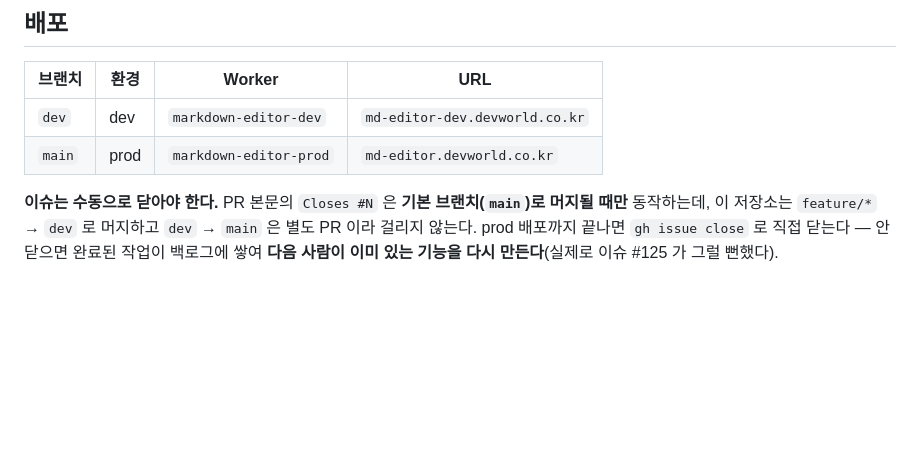
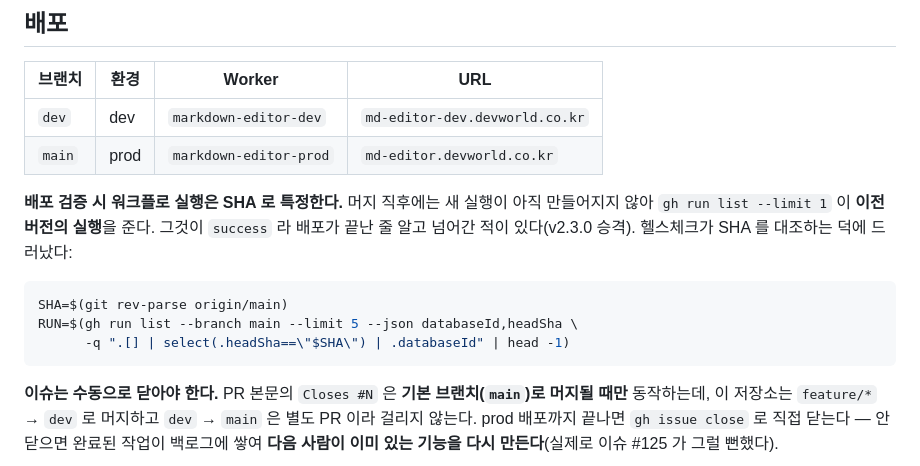
Before and after one commit to devworld-ltd/markdownEditor, a Markdown page: CLAUDE.md, the part around the change. Rendered like a GitHub page; blank space fills up the shorter version.

````diff
--- a/CLAUDE.md
+++ b/CLAUDE.md
@@ -208,6 +208,14 @@ main.ts → editor.ts → preview.ts → parser.ts → marked → DOMPurify
 | `dev` | dev | `markdown-editor-dev` | `md-editor-dev.devworld.co.kr` |
 | `main` | prod | `markdown-editor-prod` | `md-editor.devworld.co.kr` |
 
+**배포 검증 시 워크플로 실행은 SHA 로 특정한다.** 머지 직후에는 새 실행이 아직 만들어지지 않아 `gh run list --limit 1` 이 **이전 버전의 실행**을 준다. 그것이 `success` 라 배포가 끝난 줄 알고 넘어간 적이 있다(v2.3.0 승격). 헬스체크가 SHA 를 대조하는 덕에 드러났다:
+
+```bash
+SHA=$(git rev-parse origin/main)
+RUN=$(gh run list --branch main --limit 5 --json databaseId,headSha \
+      -q ".[] | select(.headSha==\"$SHA\") | .databaseId" | head -1)
+```
+
 **이슈는 수동으로 닫아야 한다.** PR 본문의 `Closes #N` 은 **기본 브랜치(`main`)로 머지될 때만** 동작하는데, 이 저장소는 `feature/*` → `dev` 로 머지하고 `dev` → `main` 은 별도 PR 이라 걸리지 않는다. prod 배포까지 끝나면 `gh issue close` 로 직접 닫는다 — 안 닫으면 완료된 작업이 백로그에 쌓여 **다음 사람이 이미 있는 기능을 다시 만든다**(실제로 이슈 #125 가 그럴 뻔했다).
 
 **`main`·`dev` 모두 브랜치 보호 규칙이 걸려 있다.** 직접 push 가 거부되므로 문서 한 줄 수정이라도 `feature/*` → PR → 머지 경로를 거쳐야 한다.
````
Also changed, not shown: docs/history/2026-08-17-manual.md (added, +133 -0 lines), docs/history/README.md (+1 -0 lines).
